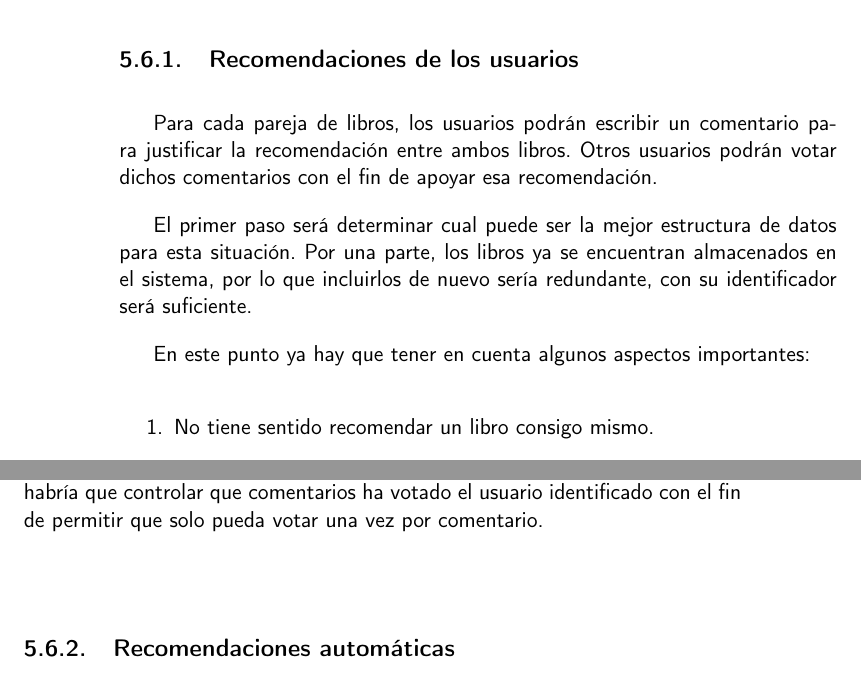
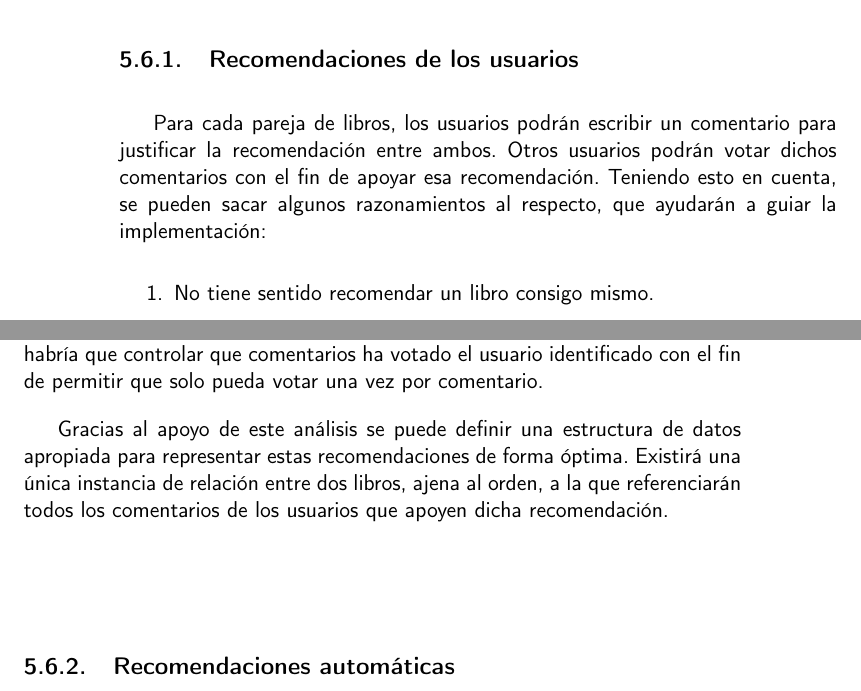
Before and after one commit to Anglepi/My-Many-Reads, a LaTeX book (docs/tex/proyecto.tex, which reads docs/tex/secciones/05_implementacion.tex): two parts of pages 74 and 75 of 89, joined at a grey line, cut so that both start at the same text. Compiled offline with pdfLaTeX.

Commit message:
#157 Fix user recommendation section

```diff
--- a/docs/tex/secciones/05_implementacion.tex
+++ b/docs/tex/secciones/05_implementacion.tex
@@ -478,11 +478,7 @@ Este sistema es uno de los puntos más importantes del proyecto, pues es el que
 
 \subsection{Recomendaciones de los usuarios}
 
-Para cada pareja de libros, los usuarios podrán escribir un comentario para justificar la recomendación entre ambos libros. Otros usuarios podrán votar dichos comentarios con el fin de apoyar esa recomendación.
-
-El primer paso será determinar cual puede ser la mejor estructura de datos para esta situación. Por una parte, los libros ya se encuentran almacenados en el sistema, por lo que incluirlos de nuevo sería redundante, con su identificador será suficiente.
-
-En este punto ya hay que tener en cuenta algunos aspectos importantes:
+Para cada pareja de libros, los usuarios podrán escribir un comentario para justificar la recomendación entre ambos. Otros usuarios podrán votar dichos comentarios con el fin de apoyar esa recomendación. Teniendo esto en cuenta, se pueden sacar algunos razonamientos al respecto, que ayudarán a guiar la implementación:
 
 \begin{enumerate}
     \item No tiene sentido recomendar un libro consigo mismo.
@@ -500,6 +496,9 @@ Lidiar con el tercer punto es bastante sencillo una vez se ha definido la situac
 Finalmente, el último punto está bastante relacionado con el anterior. De la naturaleza de estas recomendaciones se comienza a sobreentender que para cada pareja de libros existe una lista de comentarios escritos por usuarios, por lo que lo único necesario a realizar será, en el momento de añadir un nuevo comentario, comprobar que de los ya existentes la lista correspondiente ninguno pertenece al nuevo autor.
 
 Con toda esta lógica ya controlada e incluida, el único aspecto a controlar es el de la votación, la cual tiene un proceso bastante sencillo, simplemente identificar el comentario objetivo e incrementar en uno su puntuación. Este proceso ganará en complejidad una vez se implementen las sesiones de usuarios, ya que habría que controlar que comentarios ha votado el usuario identificado con el fin de permitir que solo pueda votar una vez por comentario.
+
+Gracias al apoyo de este análisis se puede definir una estructura de datos apropiada para representar estas recomendaciones de forma óptima. Existirá una única instancia de relación entre dos libros, ajena al orden, a la que referenciarán todos los comentarios de los usuarios que apoyen dicha recomendación.
+
 
 \subsection{Recomendaciones automáticas}
 
```
Also changed, not shown: scripts/spellcheckDictionary.txt (+1 -0 lines), docs/tex/secciones/05_implementacion.tex (2 more changed lines).
